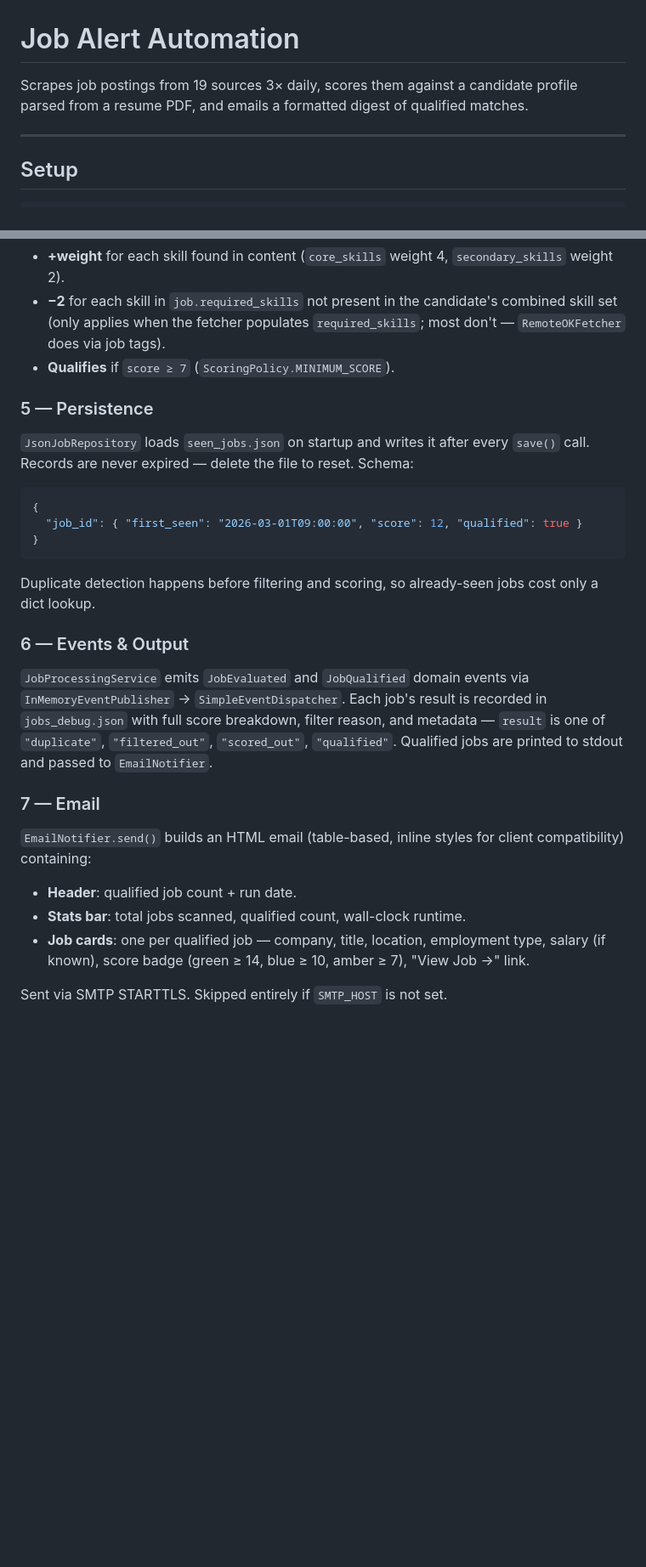
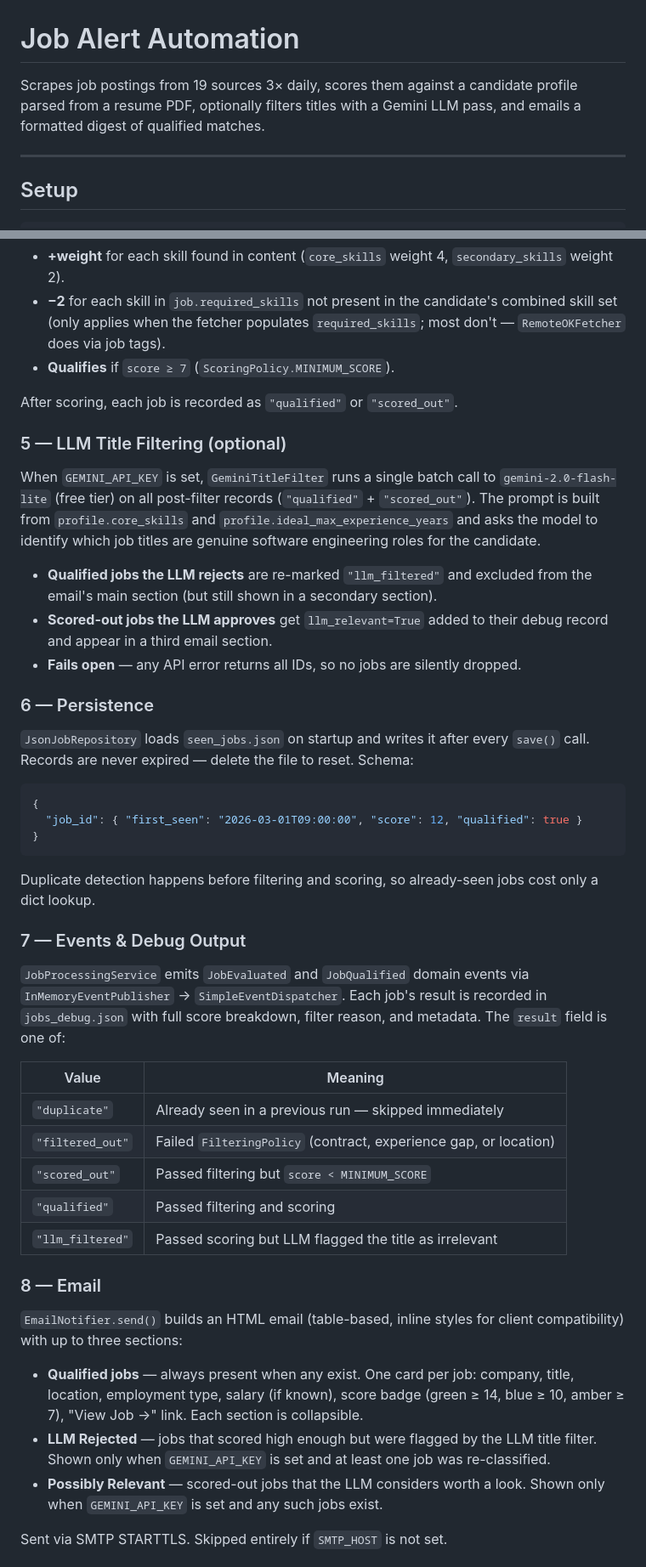
Before and after one commit to joshberger5/Job-Alert-Automation, a Markdown page: README.md, 2 parts joined by grey strips. Shown at 85% size. Drawn GitHub-style; blank space fills up the shorter version.

```diff
--- a/README.md
+++ b/README.md
@@ -1,6 +1,6 @@
 # Job Alert Automation
 
-Scrapes job postings from 19 sources 3× daily, scores them against a candidate profile parsed from a resume PDF, and emails a formatted digest of qualified matches.
+Scrapes job postings from 19 sources 3× daily, scores them against a candidate profile parsed from a resume PDF, optionally filters titles with a Gemini LLM pass, and emails a formatted digest of qualified matches.
 
 ---
 
@@ -85,7 +88,17 @@ Detail-page fetches inside `WorkdayFetcher`, `IcimsFetcher`, and `IcimsSitemapFe
 - **−2** for each skill in `job.required_skills` not present in the candidate's combined skill set (only applies when the fetcher populates `required_skills`; most don't — `RemoteOKFetcher` does via job tags).
 - **Qualifies** if `score ≥ 7` (`ScoringPolicy.MINIMUM_SCORE`).
 
-### 5 — Persistence
+After scoring, each job is recorded as `"qualified"` or `"scored_out"`.
+
+### 5 — LLM Title Filtering (optional)
+
+When `GEMINI_API_KEY` is set, `GeminiTitleFilter` runs a single batch call to `gemini-2.0-flash-lite` (free tier) on all post-filter records (`"qualified"` + `"scored_out"`). The prompt is built from `profile.core_skills` and `profile.ideal_max_experience_years` and asks the model to identify which job titles are genuine software engineering roles for the candidate.
+
+- **Qualified jobs the LLM rejects** are re-marked `"llm_filtered"` and excluded from the email's main section (but still shown in a secondary section).
+- **Scored-out jobs the LLM approves** get `llm_relevant=True` added to their debug record and appear in a third email section.
+- **Fails open** — any API error returns all IDs, so no jobs are silently dropped.
+
+### 6 — Persistence
 
 `JsonJobRepository` loads `seen_jobs.json` on startup and writes it after every `save()` call. Records are never expired — delete the file to reset. Schema:
 
@@ -97,16 +110,24 @@ Detail-page fetches inside `WorkdayFetcher`, `IcimsFetcher`, and `IcimsSitemapFe
 
 Duplicate detection happens before filtering and scoring, so already-seen jobs cost only a dict lookup.
 
-### 6 — Events & Output
+### 7 — Events & Debug Output
 
-`JobProcessingService` emits `JobEvaluated` and `JobQualified` domain events via `InMemoryEventPublisher` → `SimpleEventDispatcher`. Each job's result is recorded in `jobs_debug.json` with full score breakdown, filter reason, and metadata — `result` is one of `"duplicate"`, `"filtered_out"`, `"scored_out"`, `"qualified"`. Qualified jobs are printed to stdout and passed to `EmailNotifier`.
+`JobProcessingService` emits `JobEvaluated` and `JobQualified` domain events via `InMemoryEventPublisher` → `SimpleEventDispatcher`. Each job's result is recorded in `jobs_debug.json` with full score breakdown, filter reason, and metadata. The `result` field is one of:
 
-### 7 — Email
+| Value | Meaning |
+|---|---|
+| `"duplicate"` | Already seen in a previous run — skipped immediately |
+| `"filtered_out"` | Failed `FilteringPolicy` (contract, experience gap, or location) |
+| `"scored_out"` | Passed filtering but `score < MINIMUM_SCORE` |
+| `"qualified"` | Passed filtering and scoring |
+| `"llm_filtered"` | Passed scoring but LLM flagged the title as irrelevant |
 
-`EmailNotifier.send()` builds an HTML email (table-based, inline styles for client compatibility) containing:
+### 8 — Email
 
-- **Header**: qualified job count + run date.
-- **Stats bar**: total jobs scanned, qualified count, wall-clock runtime.
-- **Job cards**: one per qualified job — company, title, location, employment type, salary (if known), score badge (green ≥ 14, blue ≥ 10, amber ≥ 7), "View Job →" link.
+`EmailNotifier.send()` builds an HTML email (table-based, inline styles for client compatibility) with up to three sections:
+
+- **Qualified jobs** — always present when any exist. One card per job: company, title, location, employment type, salary (if known), score badge (green ≥ 14, blue ≥ 10, amber ≥ 7), "View Job →" link. Each section is collapsible.
+- **LLM Rejected** — jobs that scored high enough but were flagged by the LLM title filter. Shown only when `GEMINI_API_KEY` is set and at least one job was re-classified.
+- **Possibly Relevant** — scored-out jobs that the LLM considers worth a look. Shown only when `GEMINI_API_KEY` is set and any such jobs exist.
 
 Sent via SMTP STARTTLS. Skipped entirely if `SMTP_HOST` is not set.
```
Also changed, not shown: other parts of README.md (+37 -2 lines).
